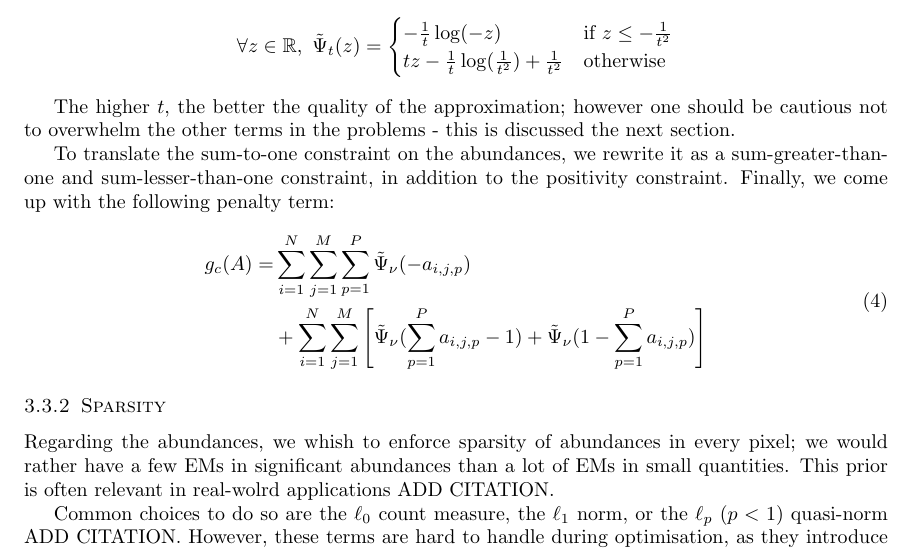
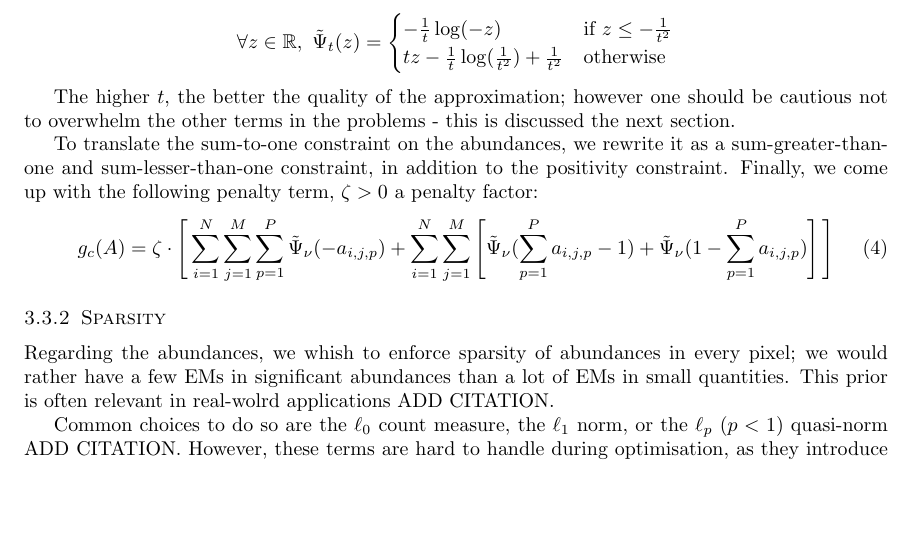
Before and after one commit to Javisty/spectral_unmixing, a LaTeX paper (latex/main.tex): part of page 5 of 7, cut so that both start at the same text, the shorter picture padded with empty space. Compiled offline with pdfLaTeX.

Commit message:
Add a penalty factor in front of log-barrier

```diff
--- a/latex/main.tex
+++ b/latex/main.tex
@@ -158,12 +158,9 @@ $$\forall z\in \mathbb{R},\ \tilde\Psi_t (z) = \begin{cases} - \frac{1}{t} \log
 
 The higher $t$, the better the quality of the approximation; however one should be cautious not to overwhelm the other terms in the problems - this is discussed the next section.
 
-To translate the sum-to-one constraint on the abundances, we rewrite it as a sum-greater-than-one and sum-lesser-than-one constraint, in addition to the positivity constraint. Finally, we come up with the following penalty term:
+To translate the sum-to-one constraint on the abundances, we rewrite it as a sum-greater-than-one and sum-lesser-than-one constraint, in addition to the positivity constraint. Finally, we come up with the following penalty term, $\zeta > 0$ a penalty factor:
 \begin{equation}\label{eq:g_c}
-\begin{split}
-  g_c (A) = & \sum_{i = 1}^N \sum_{j = 1}^M \sum_{p=1}^P \tilde\Psi_\nu (-a_{i,j,p})\\
-  &+ \sum_{i = 1}^N \sum_{j = 1}^M \left[ \tilde\Psi_\nu(\sum_{p=1}^P a_{i,j,p} - 1) + \tilde\Psi_\nu(1 - \sum_{p=1}^Pa_{i,j,p}) \right]
-\end{split}
+  g_c (A) = \zeta \cdot \Bigg[ \sum_{i = 1}^N \sum_{j = 1}^M \sum_{p=1}^P \tilde\Psi_\nu (-a_{i,j,p}) + \sum_{i = 1}^N \sum_{j = 1}^M \left[ \tilde\Psi_\nu(\sum_{p=1}^P a_{i,j,p} - 1) + \tilde\Psi_\nu(1 - \sum_{p=1}^Pa_{i,j,p}) \right] \Bigg]
 \end{equation}
 
 \subsubsection{Sparsity}
```
